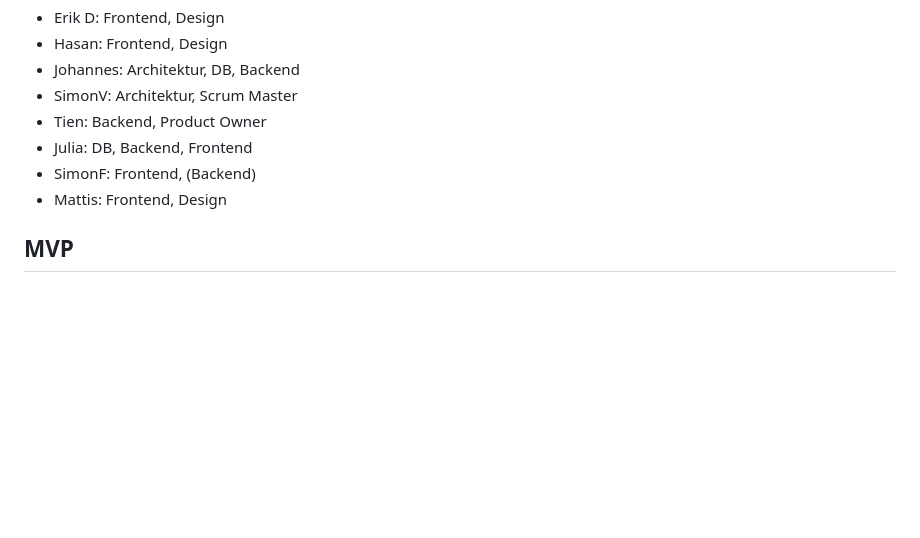
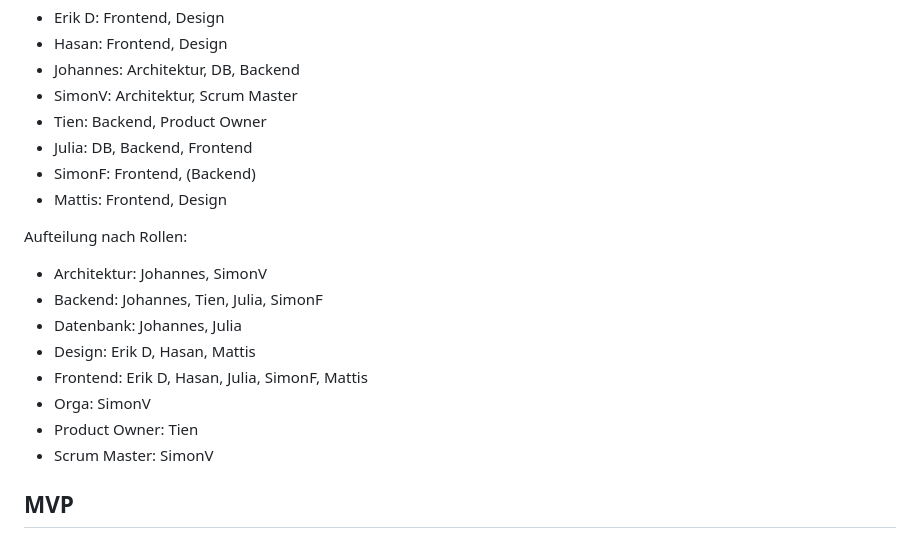
Before and after one commit to s-voelkl/GoTogether, a Markdown page: README.md, the part around the change. Rendered like a GitHub page; blank space fills up the shorter version.

Commit message:
Enhance readme role distribution
not only states per person, but also per role

```diff
--- a/README.md
+++ b/README.md
@@ -211,6 +211,17 @@ Folgende Verteilung der Rollen im Team ist festgelegt:
 - SimonF: Frontend, (Backend)
 - Mattis: Frontend, Design
 
+Aufteilung nach Rollen:
+
+- Architektur: Johannes, SimonV
+- Backend: Johannes, Tien, Julia, SimonF
+- Datenbank: Johannes, Julia
+- Design: Erik D, Hasan, Mattis
+- Frontend: Erik D, Hasan, Julia, SimonF, Mattis
+- Orga: SimonV
+- Product Owner: Tien
+- Scrum Master: SimonV
+
 ## MVP
 
 - Offene, lokale Liste für Challenges inkl. Challenge-Filter, damit spontane Teilnahme möglich ist. _(User Story #2, Persona: Tom, Karin)_
```
